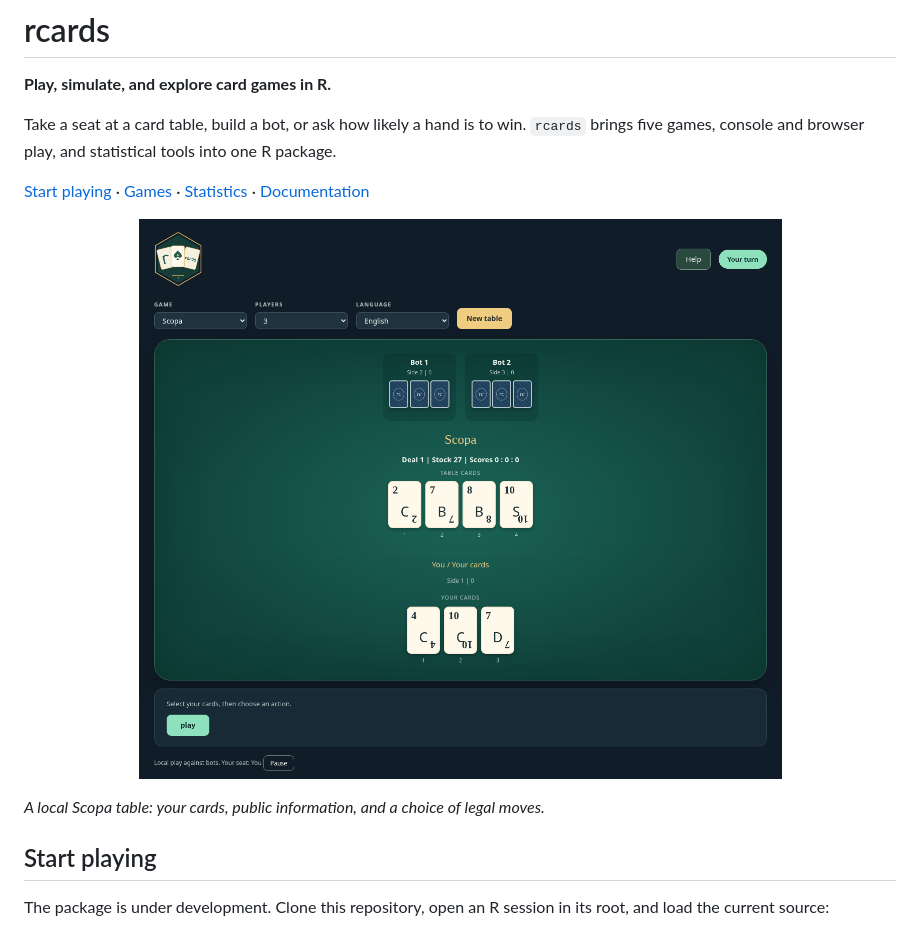
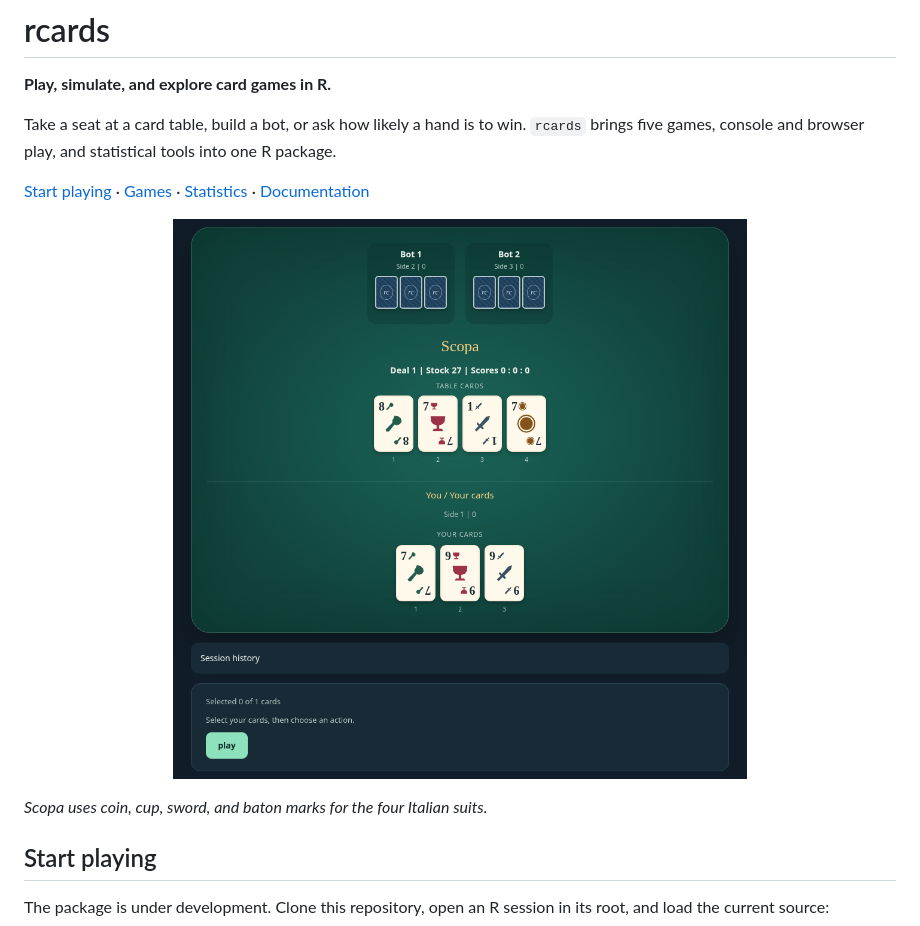
Before and after one commit to Gero1999/rcards, a Markdown page: README.md, the part around one of its changes. GitHub-like rendering; pictures changed too: man/figures/table-scopa.png.

Commit message:
Refresh README screenshots for suits and analysis controls

```diff
--- a/README.md
+++ b/README.md
@@ -18,6 +18,6 @@ into one R package.
 </p>
 
-*A local Scopa table: your cards, public information, and a choice of legal moves.*
+*Scopa uses coin, cup, sword, and baton marks for the four Italian suits.*
 
 ## Start playing
 
```
Also changed, not shown: other parts of README.md (+9 -1 lines), docs/branding.md (+5 -1 lines), man/figures/table-analysis.png (added).
